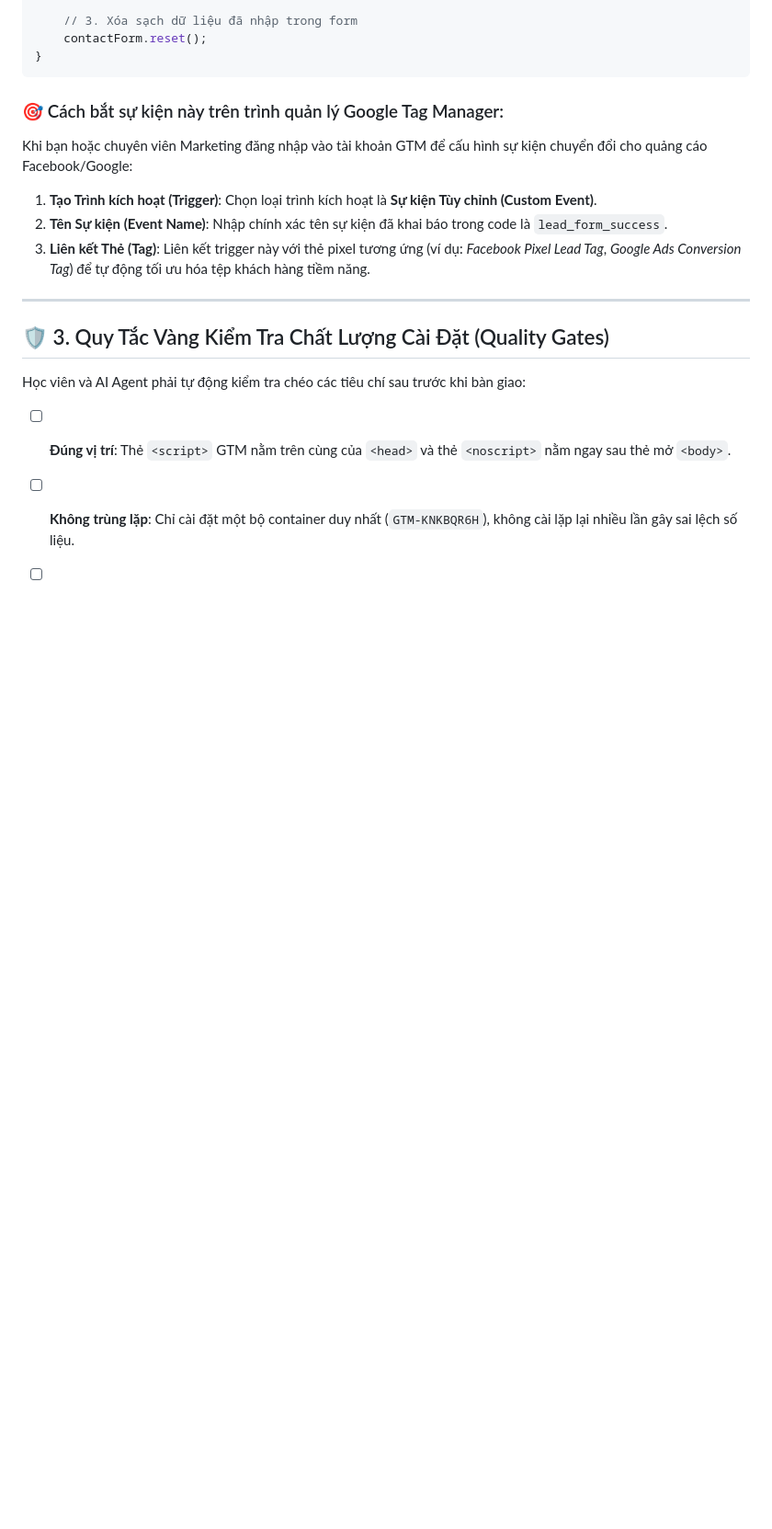
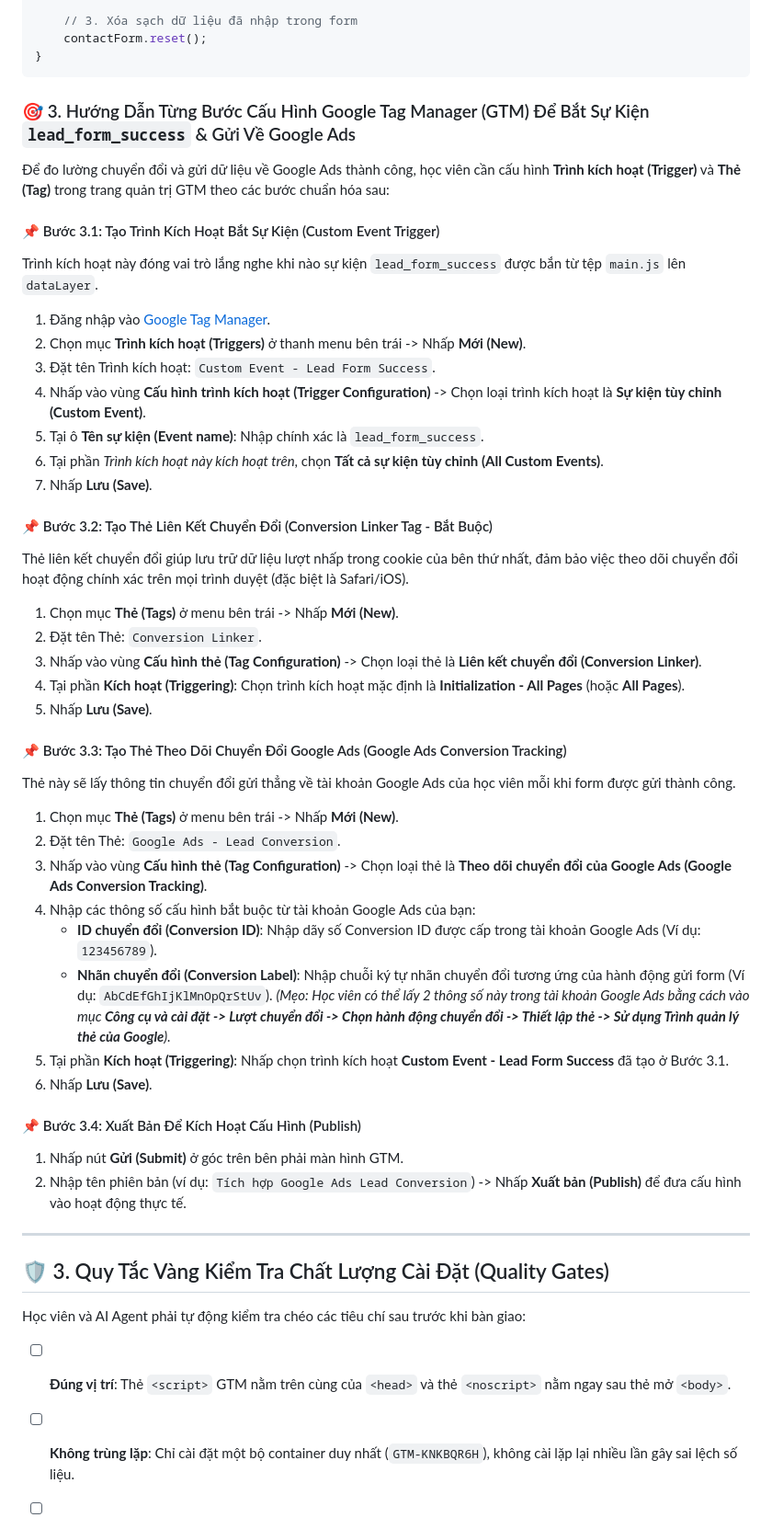
Before and after one commit to lucasbekind-cpu/landing-page, a Markdown page: Skills/Conversion_Tracking.md, the part around the change. Shown at 92% size. GitHub-like rendering; blank space fills up the shorter version.

Commit message:
docs(gtm): add comprehensive step-by-step guide for Custom Event GTM triggering and Google Ads conversion tagging

````diff
--- a/Skills/Conversion_Tracking.md
+++ b/Skills/Conversion_Tracking.md
@@ -78,11 +78,46 @@ if (response.status === 200 && result.success) {
 }
 ```
 
-### 🎯 Cách bắt sự kiện này trên trình quản lý Google Tag Manager:
-Khi bạn hoặc chuyên viên Marketing đăng nhập vào tài khoản GTM để cấu hình sự kiện chuyển đổi cho quảng cáo Facebook/Google:
-1. **Tạo Trình kích hoạt (Trigger)**: Chọn loại trình kích hoạt là **Sự kiện Tùy chỉnh (Custom Event)**.
-2. **Tên Sự kiện (Event Name)**: Nhập chính xác tên sự kiện đã khai báo trong code là `lead_form_success`.
-3. **Liên kết Thẻ (Tag)**: Liên kết trigger này với thẻ pixel tương ứng (ví dụ: *Facebook Pixel Lead Tag*, *Google Ads Conversion Tag*) để tự động tối ưu hóa tệp khách hàng tiềm năng.
+### 🎯 3. Hướng Dẫn Từng Bước Cấu Hình Google Tag Manager (GTM) Để Bắt Sự Kiện `lead_form_success` & Gửi Về Google Ads
+
+Để đo lường chuyển đổi và gửi dữ liệu về Google Ads thành công, học viên cần cấu hình **Trình kích hoạt (Trigger)** và **Thẻ (Tag)** trong trang quản trị GTM theo các bước chuẩn hóa sau:
+
+#### 📌 Bước 3.1: Tạo Trình Kích Hoạt Bắt Sự Kiện (Custom Event Trigger)
+Trình kích hoạt này đóng vai trò lắng nghe khi nào sự kiện `lead_form_success` được bắn từ tệp `main.js` lên `dataLayer`.
+
+1. Đăng nhập vào [Google Tag Manager](https://tagmanager.google.com/).
+2. Chọn mục **Trình kích hoạt (Triggers)** ở thanh menu bên trái -> Nhấp **Mới (New)**.
+3. Đặt tên Trình kích hoạt: `Custom Event - Lead Form Success`.
+4. Nhấp vào vùng **Cấu hình trình kích hoạt (Trigger Configuration)** -> Chọn loại trình kích hoạt là **Sự kiện tùy chỉnh (Custom Event)**.
+5. Tại ô **Tên sự kiện (Event name)**: Nhập chính xác là `lead_form_success`.
+6. Tại phần *Trình kích hoạt này kích hoạt trên*, chọn **Tất cả sự kiện tùy chỉnh (All Custom Events)**.
+7. Nhấp **Lưu (Save)**.
+
+#### 📌 Bước 3.2: Tạo Thẻ Liên Kết Chuyển Đổi (Conversion Linker Tag - Bắt Buộc)
+Thẻ liên kết chuyển đổi giúp lưu trữ dữ liệu lượt nhấp trong cookie của bên thứ nhất, đảm bảo việc theo dõi chuyển đổi hoạt động chính xác trên mọi trình duyệt (đặc biệt là Safari/iOS).
+
+1. Chọn mục **Thẻ (Tags)** ở menu bên trái -> Nhấp **Mới (New)**.
+2. Đặt tên Thẻ: `Conversion Linker`.
+3. Nhấp vào vùng **Cấu hình thẻ (Tag Configuration)** -> Chọn loại thẻ là **Liên kết chuyển đổi (Conversion Linker)**.
+4. Tại phần **Kích hoạt (Triggering)**: Chọn trình kích hoạt mặc định là **Initialization - All Pages** (hoặc **All Pages**).
+5. Nhấp **Lưu (Save)**.
+
+#### 📌 Bước 3.3: Tạo Thẻ Theo Dõi Chuyển Đổi Google Ads (Google Ads Conversion Tracking)
+Thẻ này sẽ lấy thông tin chuyển đổi gửi thẳng về tài khoản Google Ads của học viên mỗi khi form được gửi thành công.
+
+1. Chọn mục **Thẻ (Tags)** ở menu bên trái -> Nhấp **Mới (New)**.
+2. Đặt tên Thẻ: `Google Ads - Lead Conversion`.
+3. Nhấp vào vùng **Cấu hình thẻ (Tag Configuration)** -> Chọn loại thẻ là **Theo dõi chuyển đổi của Google Ads (Google Ads Conversion Tracking)**.
+4. Nhập các thông số cấu hình bắt buộc từ tài khoản Google Ads của bạn:
+   - **ID chuyển đổi (Conversion ID)**: Nhập dãy số Conversion ID được cấp trong tài khoản Google Ads (Ví dụ: `123456789`).
+   - **Nhãn chuyển đổi (Conversion Label)**: Nhập chuỗi ký tự nhãn chuyển đổi tương ứng của hành động gửi form (Ví dụ: `AbCdEfGhIjKlMnOpQrStUv`).
+     *(Mẹo: Học viên có thể lấy 2 thông số này trong tài khoản Google Ads bằng cách vào mục **Công cụ và cài đặt -> Lượt chuyển đổi -> Chọn hành động chuyển đổi -> Thiết lập thẻ -> Sử dụng Trình quản lý thẻ của Google**).*
+5. Tại phần **Kích hoạt (Triggering)**: Nhấp chọn trình kích hoạt **Custom Event - Lead Form Success** đã tạo ở Bước 3.1.
+6. Nhấp **Lưu (Save)**.
+
+#### 📌 Bước 3.4: Xuất Bản Để Kích Hoạt Cấu Hình (Publish)
+1. Nhấp nút **Gửi (Submit)** ở góc trên bên phải màn hình GTM.
+2. Nhập tên phiên bản (ví dụ: `Tích hợp Google Ads Lead Conversion`) -> Nhấp **Xuất bản (Publish)** để đưa cấu hình vào hoạt động thực tế.
 
 ---
 
````
